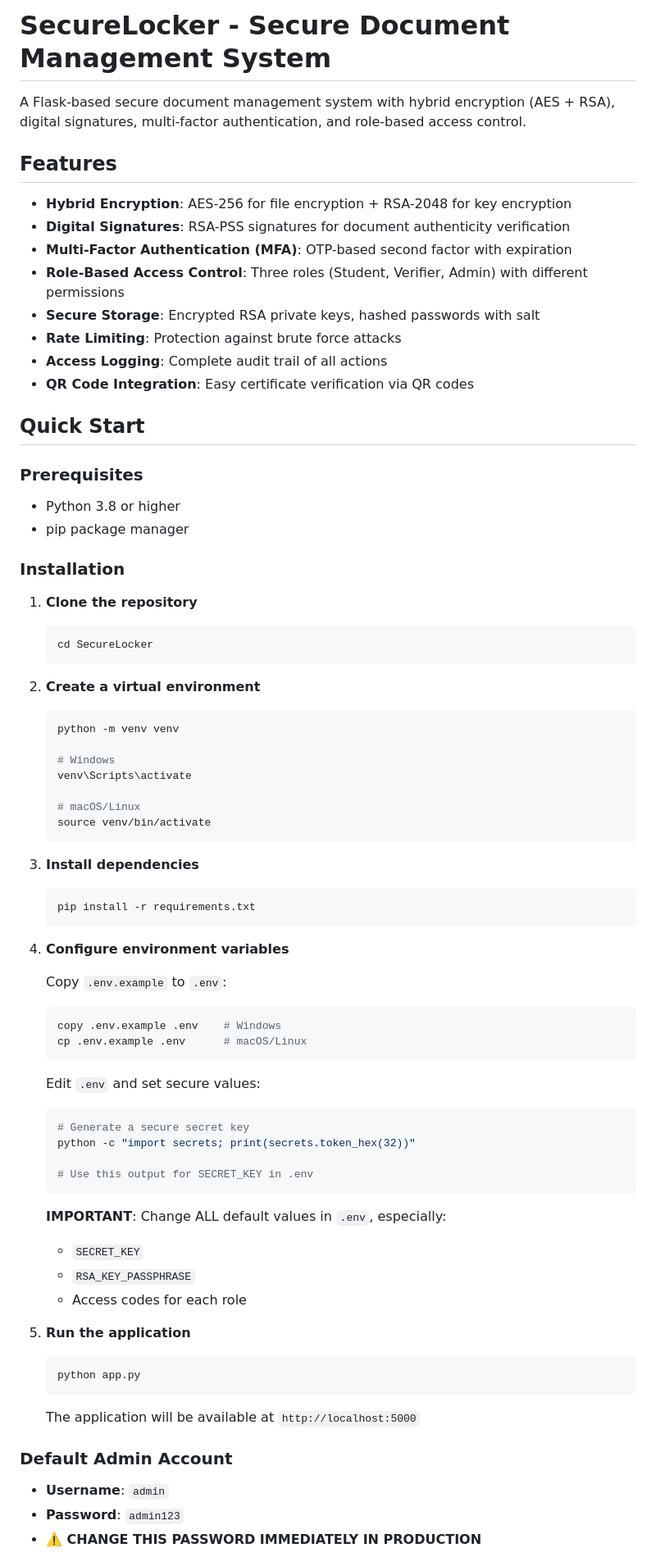
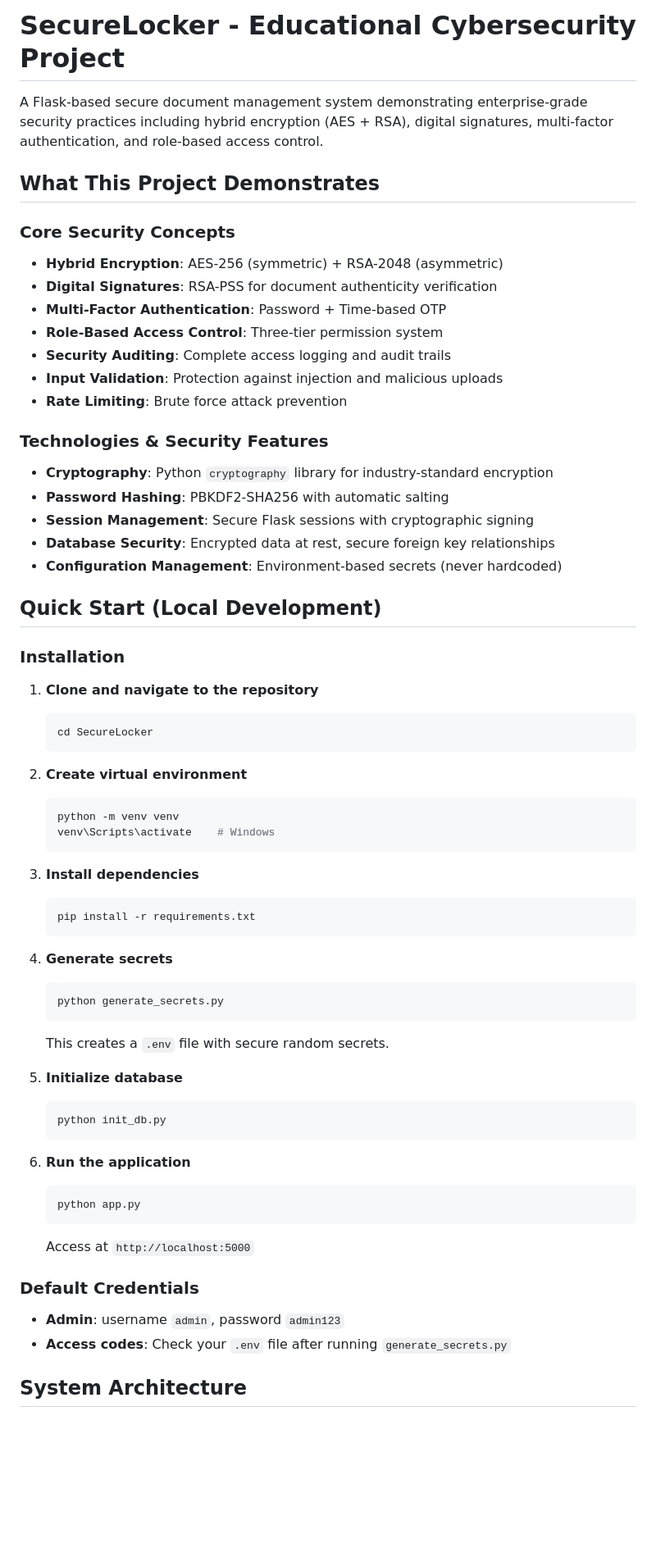
Before and after one commit to Pranathi-N-47/SecureLocker, a Markdown page: README.md, the part around one of its changes. Shown at 82% size. GitHub-like rendering; blank space fills up the shorter version.

````diff
--- a/README.md
+++ b/README.md
@@ -1,41 +1,38 @@
-# SecureLocker - Secure Document Management System
+# SecureLocker - Educational Cybersecurity Project
 
-A Flask-based secure document management system with hybrid encryption (AES + RSA), digital signatures, multi-factor authentication, and role-based access control.
+A Flask-based secure document management system demonstrating enterprise-grade security practices including hybrid encryption (AES + RSA), digital signatures, multi-factor authentication, and role-based access control.
 
-## Features
+## What This Project Demonstrates
 
-- **Hybrid Encryption**: AES-256 for file encryption + RSA-2048 for key encryption
-- **Digital Signatures**: RSA-PSS signatures for document authenticity verification
-- **Multi-Factor Authentication (MFA)**: OTP-based second factor with expiration
-- **Role-Based Access Control**: Three roles (Student, Verifier, Admin) with different permissions
-- **Secure Storage**: Encrypted RSA private keys, hashed passwords with salt
-- **Rate Limiting**: Protection against brute force attacks
-- **Access Logging**: Complete audit trail of all actions
-- **QR Code Integration**: Easy certificate verification via QR codes
+### Core Security Concepts
+- **Hybrid Encryption**: AES-256 (symmetric) + RSA-2048 (asymmetric)
+- **Digital Signatures**: RSA-PSS for document authenticity verification
+- **Multi-Factor Authentication**: Password + Time-based OTP
+- **Role-Based Access Control**: Three-tier permission system
+- **Security Auditing**: Complete access logging and audit trails
+- **Input Validation**: Protection against injection and malicious uploads
+- **Rate Limiting**: Brute force attack prevention
 
-## Quick Start
+### Technologies & Security Features
+- **Cryptography**: Python `cryptography` library for industry-standard encryption
+- **Password Hashing**: PBKDF2-SHA256 with automatic salting
+- **Session Management**: Secure Flask sessions with cryptographic signing
+- **Database Security**: Encrypted data at rest, secure foreign key relationships
+- **Configuration Management**: Environment-based secrets (never hardcoded)
 
-### Prerequisites
-
-- Python 3.8 or higher
-- pip package manager
+## Quick Start (Local Development)
 
 ### Installation
 
-1. **Clone the repository**
+1. **Clone and navigate to the repository**
    ```bash
    cd SecureLocker
    ```
 
-2. **Create a virtual environment**
+2. **Create virtual environment**
    ```bash
    python -m venv venv
-
-   # Windows
-   venv\Scripts\activate
-
-   # macOS/Linux
-   source venv/bin/activate
+   venv\Scripts\activate    # Windows
    ```
 
 3. **Install dependencies**
@@ -43,37 +40,27 @@ A Flask-based secure document management system with hybrid encryption (AES + RS
    pip install -r requirements.txt
    ```
 
-4. **Configure environment variables**
+4. **Generate secrets**
+   ```bash
+   python generate_secrets.py
+   ```
+   This creates a `.env` file with secure random secrets.
 
-   Copy `.env.example` to `.env`:
+5. **Initialize database**
    ```bash
-   copy .env.example .env    # Windows
-   cp .env.example .env      # macOS/Linux
+   python init_db.py
    ```
 
-   Edit `.env` and set secure values:
-   ```bash
-   # Generate a secure secret key
-   python -c "import secrets; print(secrets.token_hex(32))"
-
-   # Use this output for SECRET_KEY in .env
-   ```
-
-   **IMPORTANT**: Change ALL default values in `.env`, especially:
-   - `SECRET_KEY`
-   - `RSA_KEY_PASSPHRASE`
-   - Access codes for each role
-
-5. **Run the application**
+6. **Run the application**
    ```bash
    python app.py
    ```
+   Access at `http://localhost:5000`
 
-   The application will be available at `http://localhost:5000`
+### Default Credentials
 
-### Default Admin Account
+- **Admin**: username `admin`, password `admin123`
+- **Access codes**: Check your `.env` file after running `generate_secrets.py`
 
-- **Username**: `admin`
-- **Password**: `admin123`
-- **⚠️ CHANGE THIS PASSWORD IMMEDIATELY IN PRODUCTION**
+## System Architecture
 
````
Also changed, not shown: other parts of README.md (+77 -129 lines), SECURITY.md (+161 -234 lines).
